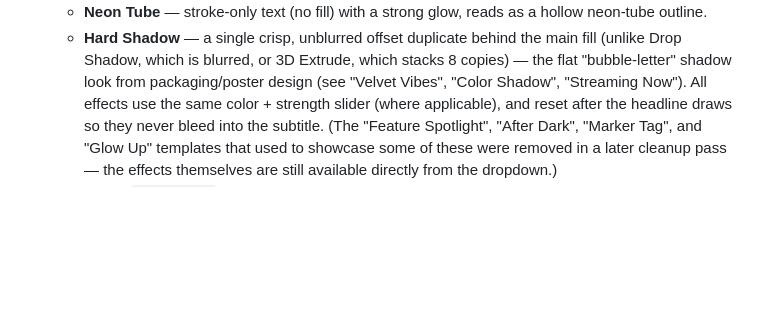
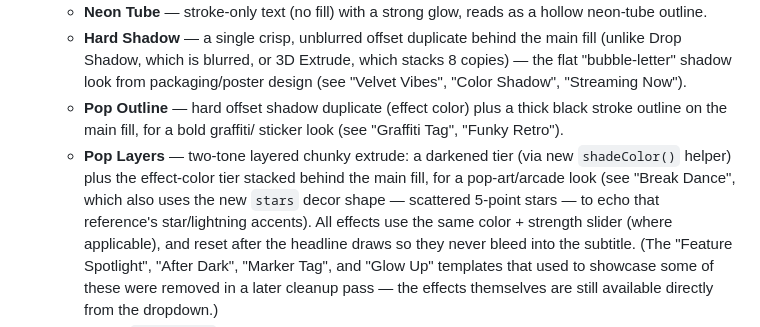
Before and after one commit to seatpick/cover-maker, a Markdown page: README.md, the part around the change. Drawn GitHub-style; blank space fills up the shorter version.

Commit message:
Document Pop Outline, Pop Layers, and stars decor in README

```diff
--- a/README.md
+++ b/README.md
@@ -257,6 +257,14 @@ single greedy word-wrap would.
     which stacks 8 copies) — the flat "bubble-letter" shadow look from
     packaging/poster design (see "Velvet Vibes", "Color Shadow",
     "Streaming Now").
+  - **Pop Outline** — hard offset shadow duplicate (effect color) plus a
+    thick black stroke outline on the main fill, for a bold graffiti/
+    sticker look (see "Graffiti Tag", "Funky Retro").
+  - **Pop Layers** — two-tone layered chunky extrude: a darkened tier
+    (via new `shadeColor()` helper) plus the effect-color tier stacked
+    behind the main fill, for a pop-art/arcade look (see "Break Dance",
+    which also uses the new `stars` decor shape — scattered 5-point
+    stars — to echo that reference's star/lightning accents).
   All effects use the same color + strength slider (where applicable),
   and reset after the headline draws so they never bleed into the
   subtitle. (The "Feature Spotlight", "After Dark", "Marker Tag", and
```
